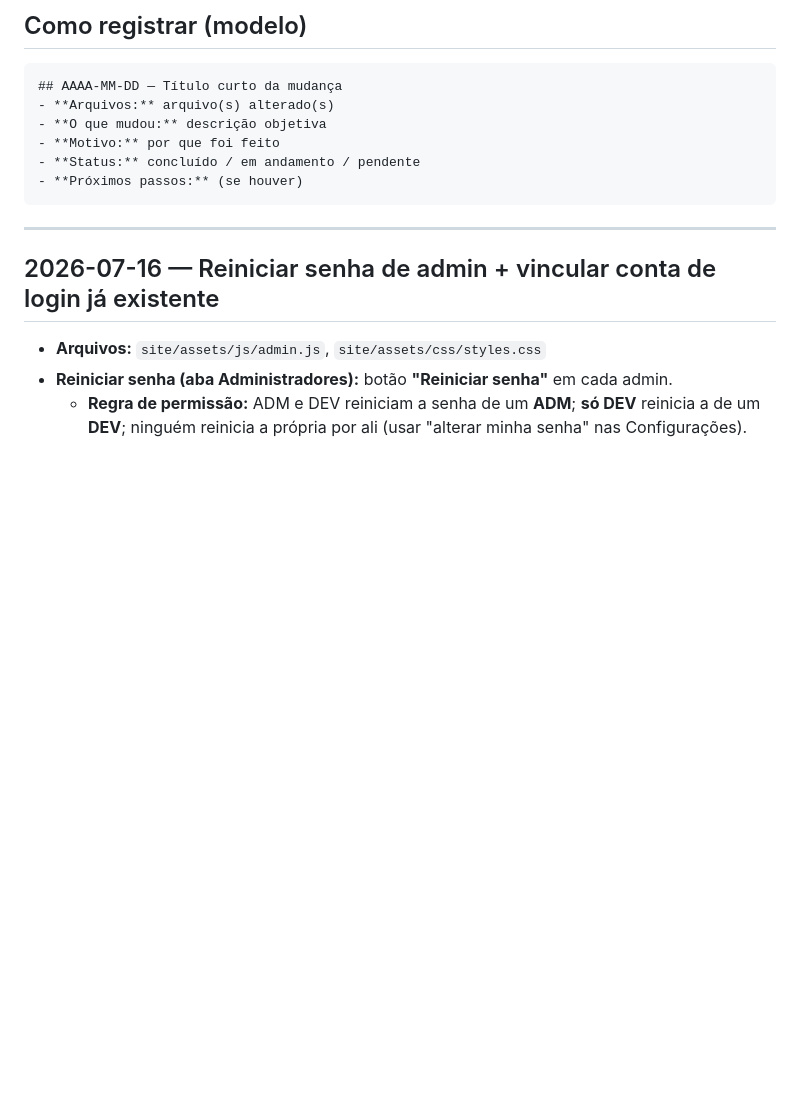
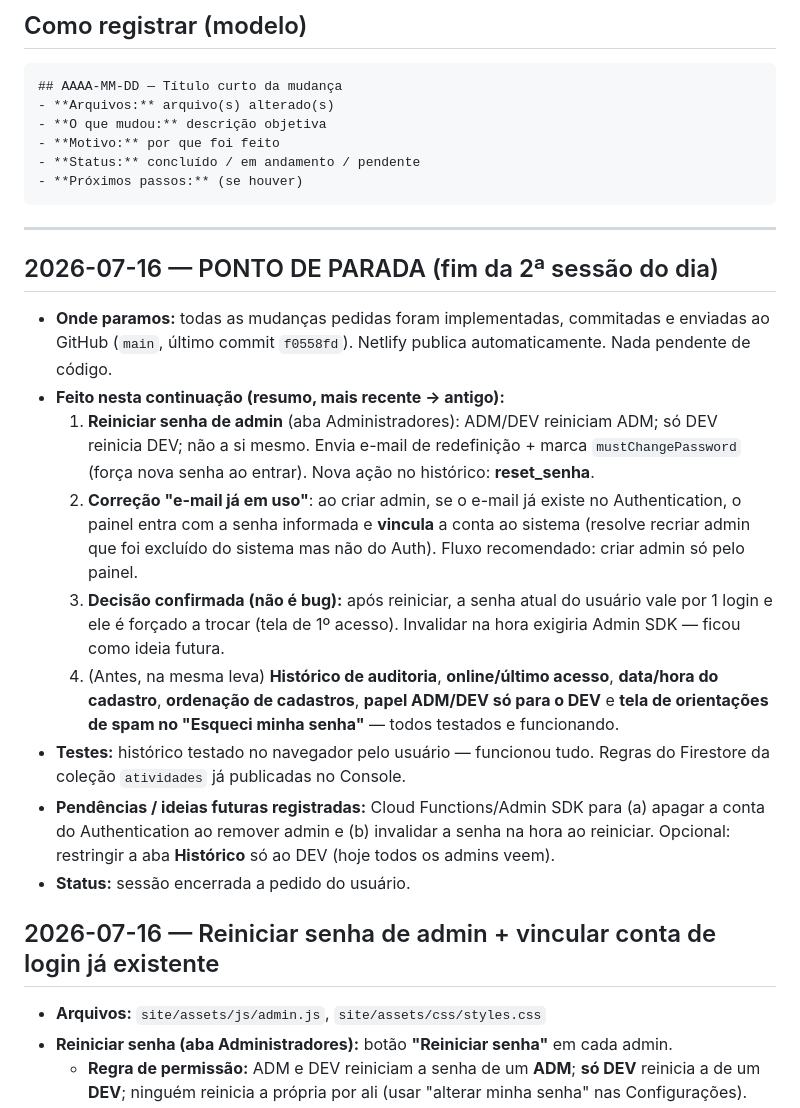
Before and after one commit to manozx-seven/paroquia-beruri, a Markdown page: atualizacoes.md, the part around the change. Drawn GitHub-style; blank space fills up the shorter version.

Commit message:
docs: ponto de parada da 2a sessao (reiniciar senha, vinculo de conta, decisao, historico)
Co-Authored-By: Claude Opus 4.8 (1M context) <noreply@anthropic.com>

````diff
--- a/atualizacoes.md
+++ b/atualizacoes.md
@@ -19,6 +19,29 @@
 ```
 
 ---
+
+## 2026-07-16 — PONTO DE PARADA (fim da 2ª sessão do dia)
+- **Onde paramos:** todas as mudanças pedidas foram implementadas, commitadas e enviadas ao GitHub
+  (`main`, último commit `f0558fd`). Netlify publica automaticamente. Nada pendente de código.
+- **Feito nesta continuação (resumo, mais recente → antigo):**
+  1. **Reiniciar senha de admin** (aba Administradores): ADM/DEV reiniciam ADM; só DEV reinicia DEV;
+     não a si mesmo. Envia e-mail de redefinição + marca `mustChangePassword` (força nova senha ao
+     entrar). Nova ação no histórico: **reset_senha**.
+  2. **Correção "e-mail já em uso"**: ao criar admin, se o e-mail já existe no Authentication, o
+     painel entra com a senha informada e **vincula** a conta ao sistema (resolve recriar admin que
+     foi excluído do sistema mas não do Auth). Fluxo recomendado: criar admin só pelo painel.
+  3. **Decisão confirmada (não é bug):** após reiniciar, a senha atual do usuário vale por 1 login e
+     ele é forçado a trocar (tela de 1º acesso). Invalidar na hora exigiria Admin SDK — ficou como
+     ideia futura.
+  4. (Antes, na mesma leva) **Histórico de auditoria**, **online/último acesso**, **data/hora do
+     cadastro**, **ordenação de cadastros**, **papel ADM/DEV só para o DEV** e **tela de orientações
+     de spam no "Esqueci minha senha"** — todos testados e funcionando.
+- **Testes:** histórico testado no navegador pelo usuário — funcionou tudo. Regras do Firestore da
+  coleção `atividades` já publicadas no Console.
+- **Pendências / ideias futuras registradas:** Cloud Functions/Admin SDK para (a) apagar a conta do
+  Authentication ao remover admin e (b) invalidar a senha na hora ao reiniciar. Opcional: restringir a
+  aba **Histórico** só ao DEV (hoje todos os admins veem).
+- **Status:** sessão encerrada a pedido do usuário.
 
 ## 2026-07-16 — Reiniciar senha de admin + vincular conta de login já existente
 - **Arquivos:** `site/assets/js/admin.js`, `site/assets/css/styles.css`
````
